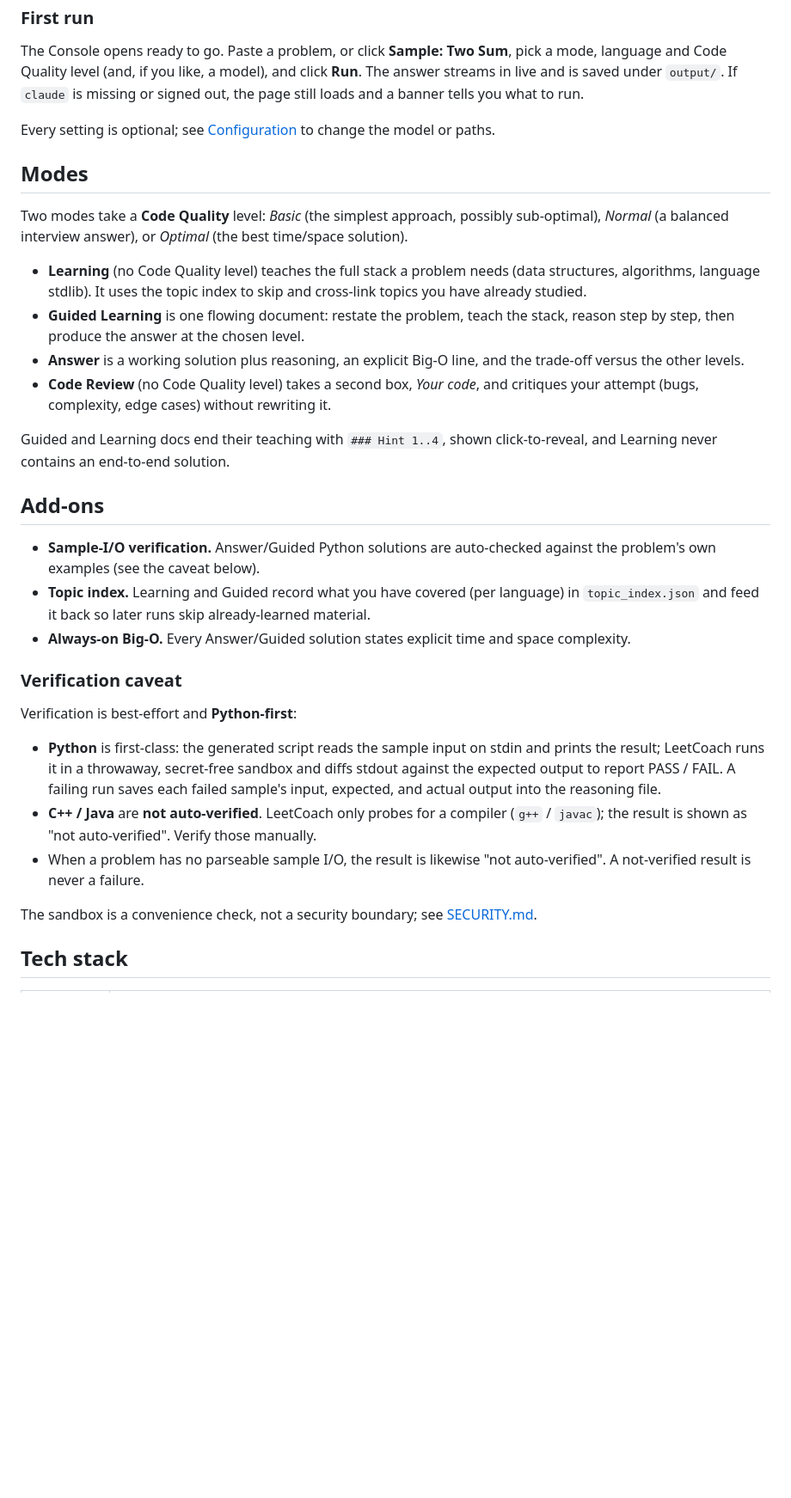
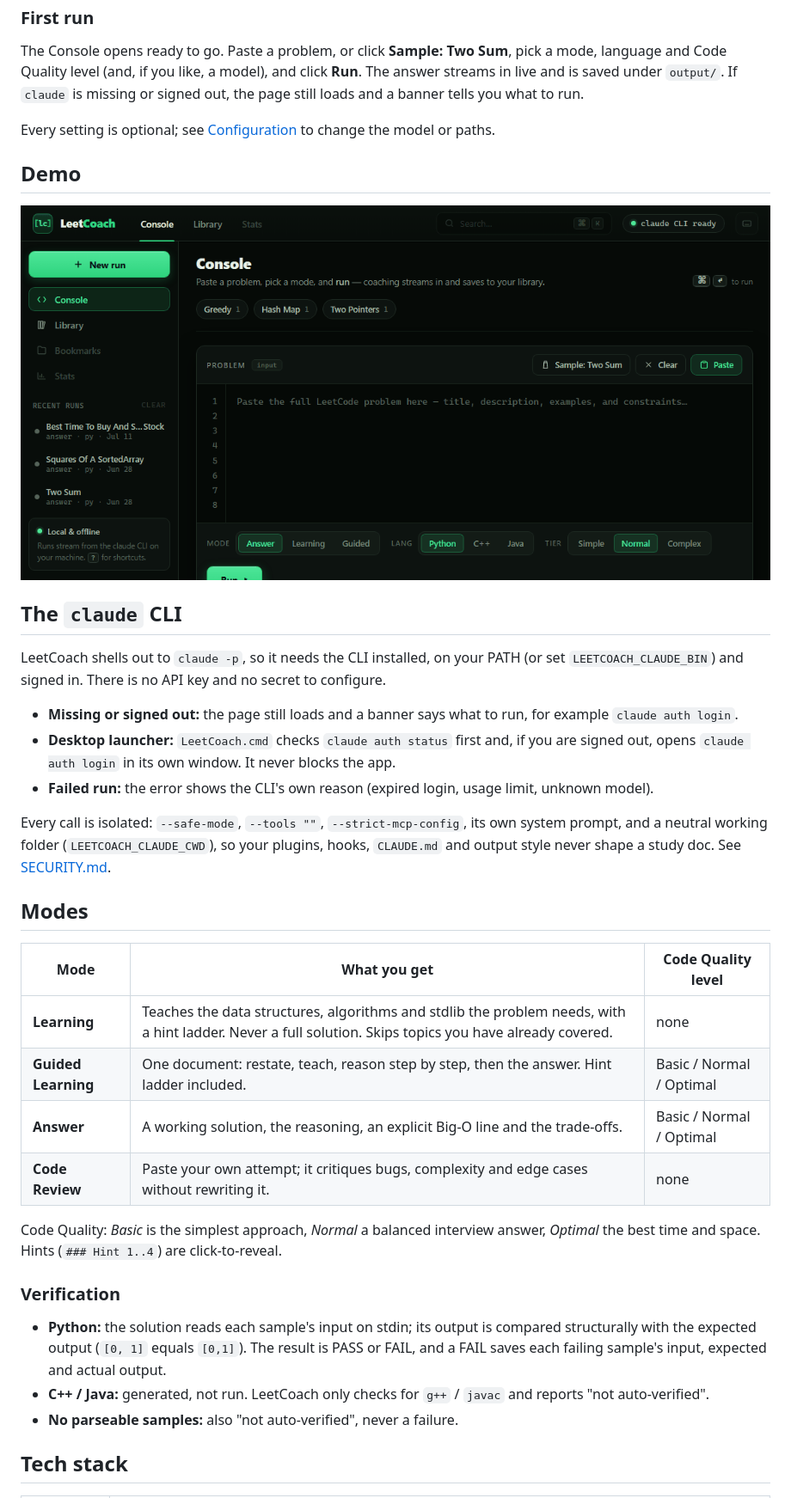
Before and after one commit to yib7/LeetCoach, a Markdown page: README.md, the part around one of its changes. Shown at 86% size. GitHub-like rendering; blank space fills up the shorter version.

Commit message:
docs(readme): lead with the engineering, add a flow diagram, screenshots grid, demo and limitations

```diff
--- a/README.md
+++ b/README.md
@@ -178,48 +179,47 @@ out, the page still loads and a banner tells you what to run.
 Every setting is optional; see [Configuration](#configuration) to change the model or
 paths.
 
+## Demo
+
+![Walkthrough: paste a problem, run it as an Answer in Python, watch it stream and pass its samples, open it in the Library, reveal a hint and ask a follow-up, re-attempt it with Test my code, grade it, and see it in Due today and Stats](docs/media/demo.gif)
+
+## The `claude` CLI
+
+LeetCoach shells out to `claude -p`, so it needs the CLI installed, on your PATH (or set
+`LEETCOACH_CLAUDE_BIN`) and signed in. There is no API key and no secret to configure.
+
+- **Missing or signed out:** the page still loads and a banner says what to run, for
+  example `claude auth login`.
+- **Desktop launcher:** `LeetCoach.cmd` checks `claude auth status` first and, if you are
+  signed out, opens `claude auth login` in its own window. It never blocks the app.
+- **Failed run:** the error shows the CLI's own reason (expired login, usage limit,
+  unknown model).
+
+Every call is isolated: `--safe-mode`, `--tools ""`, `--strict-mcp-config`, its own
+system prompt, and a neutral working folder (`LEETCOACH_CLAUDE_CWD`), so your plugins,
+hooks, `CLAUDE.md` and output style never shape a study doc. See
+[SECURITY.md](docs/SECURITY.md).
+
 ## Modes
 
-Two modes take a **Code Quality** level: *Basic* (the simplest approach, possibly
-sub-optimal), *Normal* (a balanced interview answer), or *Optimal* (the best time/space
-solution).
+| Mode | What you get | Code Quality level |
+| --- | --- | --- |
+| **Learning** | Teaches the data structures, algorithms and stdlib the problem needs, with a hint ladder. Never a full solution. Skips topics you have already covered. | none |
+| **Guided Learning** | One document: restate, teach, reason step by step, then the answer. Hint ladder included. | Basic / Normal / Optimal |
+| **Answer** | A working solution, the reasoning, an explicit Big-O line and the trade-offs. | Basic / Normal / Optimal |
+| **Code Review** | Paste your own attempt; it critiques bugs, complexity and edge cases without rewriting it. | none |
 
-- **Learning** (no Code Quality level) teaches the full stack a problem needs (data
-  structures, algorithms, language stdlib). It uses the topic index to skip and cross-link
-  topics you have already studied.
-- **Guided Learning** is one flowing document: restate the problem, teach the stack,
-  reason step by step, then produce the answer at the chosen level.
-- **Answer** is a working solution plus reasoning, an explicit Big-O line, and the
-  trade-off versus the other levels.
-- **Code Review** (no Code Quality level) takes a second box, *Your code*, and critiques
-  your attempt (bugs, complexity, edge cases) without rewriting it.
+Code Quality: *Basic* is the simplest approach, *Normal* a balanced interview answer,
+*Optimal* the best time and space. Hints (`### Hint 1..4`) are click-to-reveal.
 
-Guided and Learning docs end their teaching with `### Hint 1..4`, shown click-to-reveal,
-and Learning never contains an end-to-end solution.
+### Verification
 
-## Add-ons
-
-- **Sample-I/O verification.** Answer/Guided Python solutions are auto-checked against the
-  problem's own examples (see the caveat below).
-- **Topic index.** Learning and Guided record what you have covered (per language) in `topic_index.json` and feed
-  it back so later runs skip already-learned material.
-- **Always-on Big-O.** Every Answer/Guided solution states explicit time and space
-  complexity.
-
-### Verification caveat
-
-Verification is best-effort and **Python-first**:
-
-- **Python** is first-class: the generated script reads the sample input on stdin and
-  prints the result; LeetCoach runs it in a throwaway, secret-free sandbox and diffs stdout
-  against the expected output to report PASS / FAIL. A failing run saves each failed
-  sample's input, expected, and actual output into the reasoning file.
-- **C++ / Java** are **not auto-verified**. LeetCoach only probes for a compiler (`g++` /
-  `javac`); the result is shown as "not auto-verified". Verify those manually.
-- When a problem has no parseable sample I/O, the result is likewise "not auto-verified". A
-  not-verified result is never a failure.
-
-The sandbox is a convenience check, not a security boundary; see [SECURITY.md](docs/SECURITY.md).
+- **Python:** the solution reads each sample's input on stdin; its output is compared
+  structurally with the expected output (`[0, 1]` equals `[0,1]`). The result is PASS or
+  FAIL, and a FAIL saves each failing sample's input, expected and actual output.
+- **C++ / Java:** generated, not run. LeetCoach only checks for `g++` / `javac` and
+  reports "not auto-verified".
+- **No parseable samples:** also "not auto-verified", never a failure.
 
 ## Tech stack
 
```
Also changed, not shown: other parts of README.md (+124 -113 lines).
